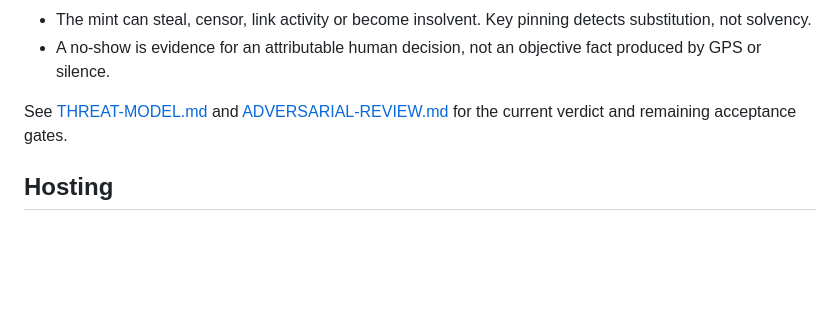
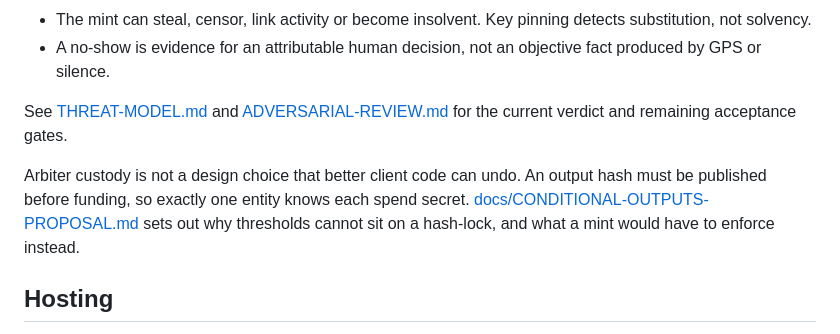
Before and after one commit to lnurlcash/lnurlcash-contracts-demo, a Markdown page: README.md, the part around the change. Drawn GitHub-style; blank space fills up the shorter version.

```diff
--- a/README.md
+++ b/README.md
@@ -56,6 +56,8 @@ For a real transfer, create an exact-value disposable note in Notecase or anothe
 
 See [THREAT-MODEL.md](THREAT-MODEL.md) and [ADVERSARIAL-REVIEW.md](ADVERSARIAL-REVIEW.md) for the current verdict and remaining acceptance gates.
 
+Arbiter custody is not a design choice that better client code can undo. An output hash must be published before funding, so exactly one entity knows each spend secret. [docs/CONDITIONAL-OUTPUTS-PROPOSAL.md](docs/CONDITIONAL-OUTPUTS-PROPOSAL.md) sets out why thresholds cannot sit on a hash-lock, and what a mint would have to enforce instead.
+
 ## Hosting
 
 The public lab is [labs.moneyer.dev](https://labs.moneyer.dev). Deployment evidence, asset hashes and rollback locations are recorded in [DEPLOY.md](DEPLOY.md).
```
Also changed, not shown: docs/CONDITIONAL-OUTPUTS-PROPOSAL.md (added, +211 -0 lines).
